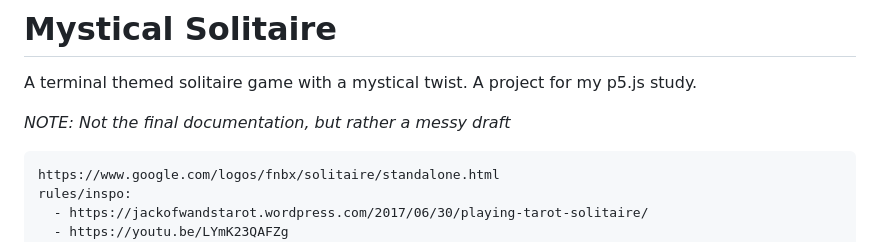
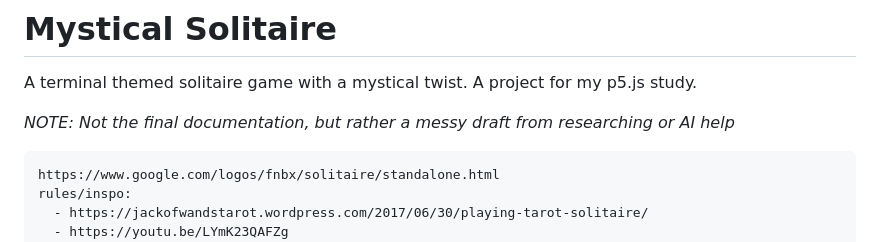
Before and after one commit to 0asisCat/mystic-solitaire, a Markdown page: README.md, the part around the change. GitHub-like rendering.

Commit message:
post: trynna be transparent

````diff
--- a/README.md
+++ b/README.md
@@ -1,7 +1,8 @@
 # Mystical Solitaire
 A terminal themed solitaire game with a mystical twist. A project for my p5.js study.
 
-_NOTE: Not the final documentation, but rather a messy draft_
+
+_NOTE: Not the final documentation, but rather a messy draft from researching or AI help_
 ```
 https://www.google.com/logos/fnbx/solitaire/standalone.html
 rules/inspo:
````
